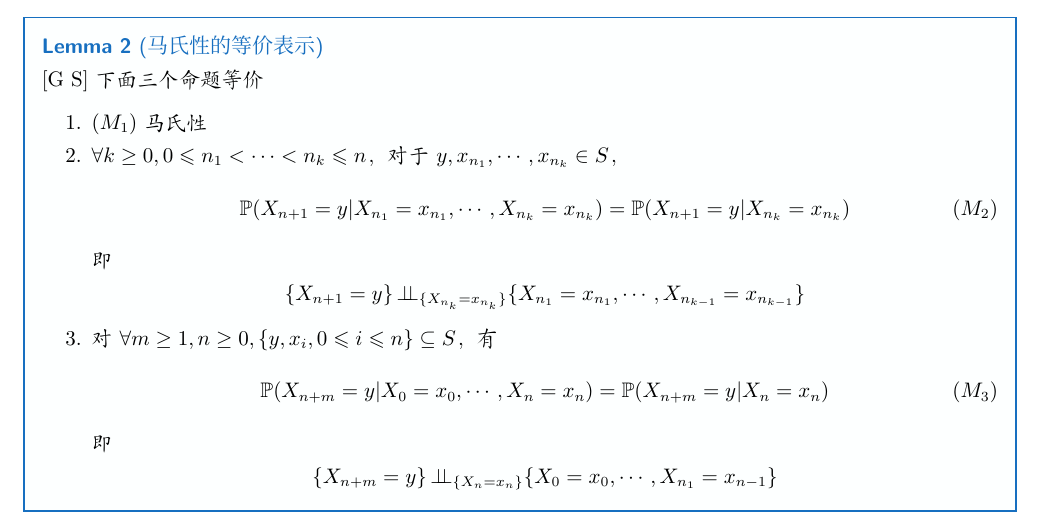
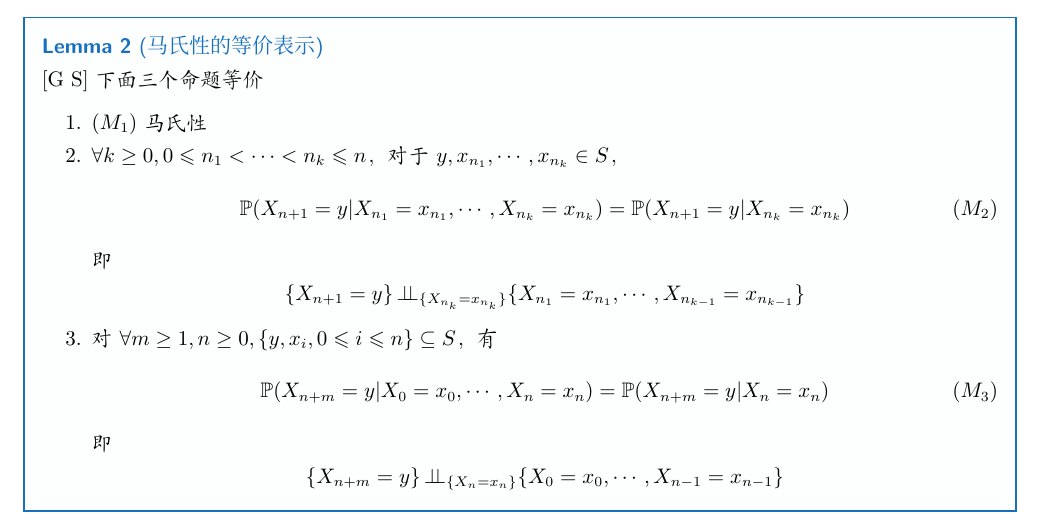
Before and after one commit to dafuzhuu/stochastic-process, a LaTeX document (main.tex, which reads lectures/01-Markov-Chain.tex): part of page 26 of 27, cut so that both start at the same text. Compiled offline with XeLaTeX; a missing font is replaced by an installed copy or a similar font.

Commit message:
fixed typo

```diff
--- a/lectures/01-Markov-Chain.tex
+++ b/lectures/01-Markov-Chain.tex
@@ -50,7 +50,7 @@ $(M_1)\quad \text{未来}\ind_{\text{现在}}\text{过去}$
         \]
         即
         \[
-        \{X_{n+m}=y\}\ind_{\{X_n=x_n\}}\{X_0=x_0,\cdots,X_{n_1}=x_{n-1}\}
+        \{X_{n+m}=y\}\ind_{\{X_n=x_n\}}\{X_0=x_0,\cdots,X_{n-1}=x_{n-1}\}
         \]
     \end{enumerate}
 \end{lemma}
```
Also changed, not shown: main.pdf, 3 other files.
